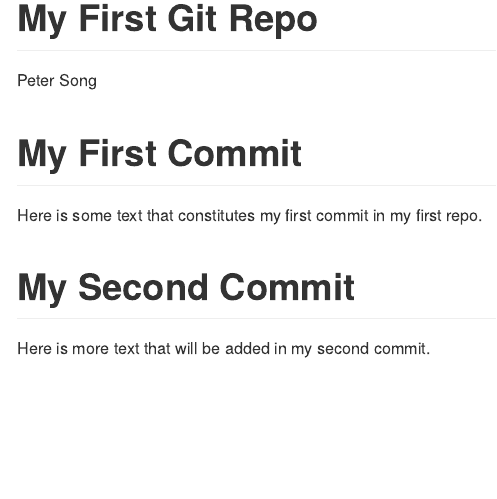
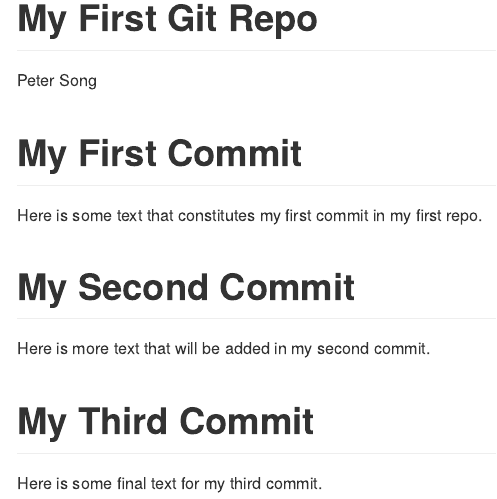
Before and after one commit to peterhanyusong-byte/info550-test-repo, an R Markdown document (README.Rmd): the page in a window 1100 px wide, from its top. Rendered offline with R 4.5, knitr and Pandoc, with nearby package versions.

Commit message:
added another section to README

```diff
--- a/README.Rmd
+++ b/README.Rmd
@@ -11,3 +11,6 @@ Here is some text that constitutes my first commit in my first repo.
 # My Second Commit
 
 Here is more text that will be added in my second commit.
+
+# My Third Commit
+Here is some final text for my third commit.
```
